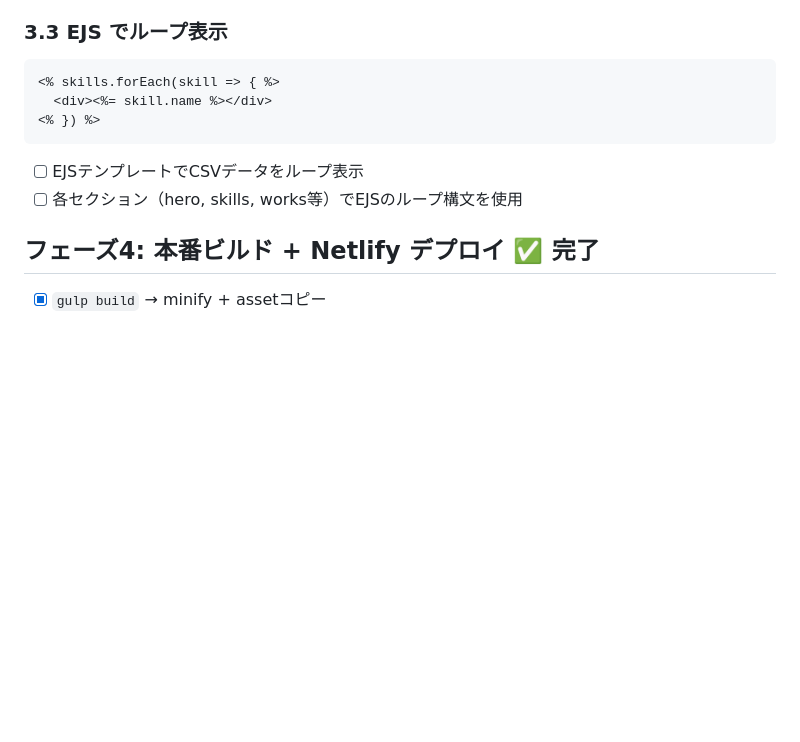
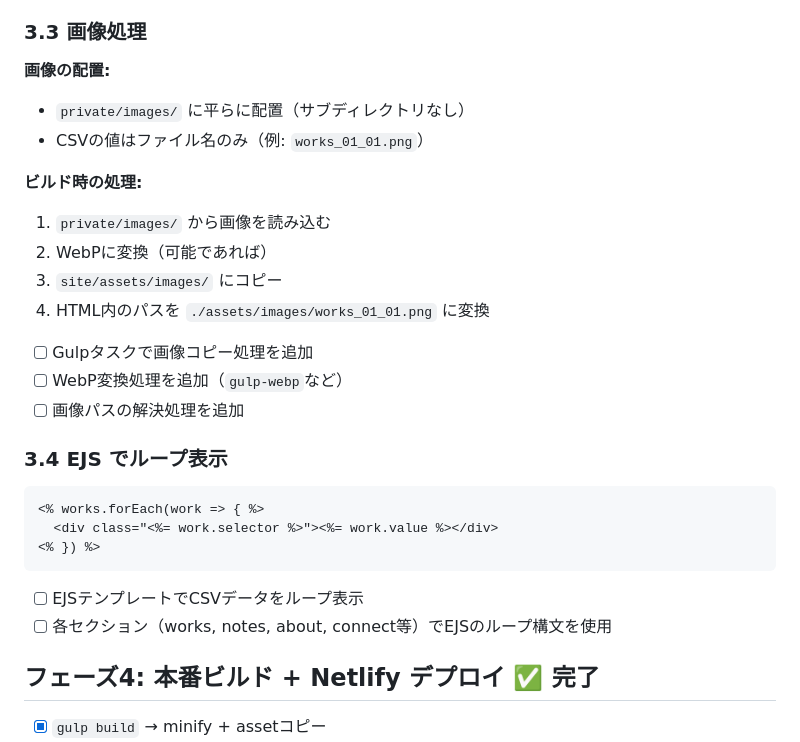
Before and after one commit to tkhsykk/tkhsykk__devfolio, a Markdown page: notes/gulp-scss-ejs-csv.plan.md, the part around one of its changes. Drawn GitHub-style; blank space fills up the shorter version.

````diff
--- a/notes/gulp-scss-ejs-csv.plan.md
+++ b/notes/gulp-scss-ejs-csv.plan.md
@@ -201,14 +238,30 @@ const data = Papa.parse(fs.readFileSync('data/skills.csv', 'utf8'), { header: tr
 - [ ] EJSコンパイル時にCSVデータを渡す
 
-### 3.3 EJS でループ表示
+### 3.3 画像処理
+
+**画像の配置:**
+- `private/images/` に平らに配置（サブディレクトリなし）
+- CSVの値はファイル名のみ（例: `works_01_01.png`）
+
+**ビルド時の処理:**
+1. `private/images/` から画像を読み込む
+2. WebPに変換（可能であれば）
+3. `site/assets/images/` にコピー
+4. HTML内のパスを `./assets/images/works_01_01.png` に変換
+
+- [ ] Gulpタスクで画像コピー処理を追加
+- [ ] WebP変換処理を追加（`gulp-webp`など）
+- [ ] 画像パスの解決処理を追加
+
+### 3.4 EJS でループ表示
 ```ejs
-<% skills.forEach(skill => { %>
-  <div><%= skill.name %></div>
+<% works.forEach(work => { %>
+  <div class="<%= work.selector %>"><%= work.value %></div>
 <% }) %>
 ```
 
 - [ ] EJSテンプレートでCSVデータをループ表示
-- [ ] 各セクション（hero, skills, works等）でEJSのループ構文を使用
+- [ ] 各セクション（works, notes, about, connect等）でEJSのループ構文を使用
 
 ## フェーズ4: 本番ビルド + Netlify デプロイ ✅ 完了
 
````
Also changed, not shown: other parts of notes/gulp-scss-ejs-csv.plan.md (+48 -11 lines).
